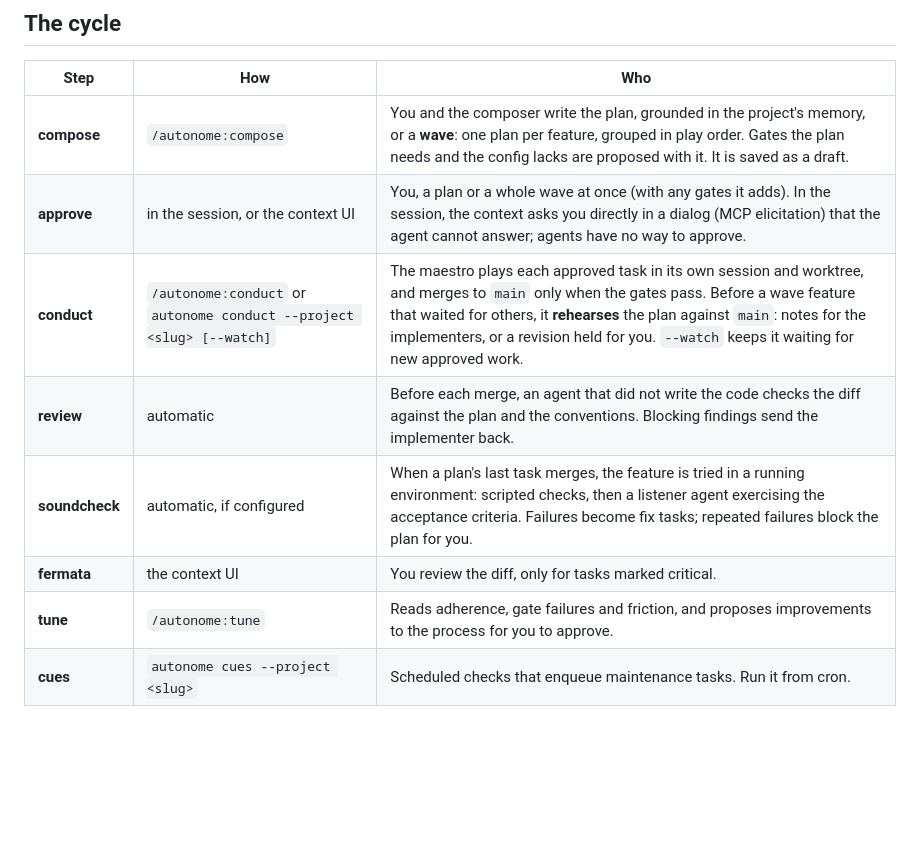
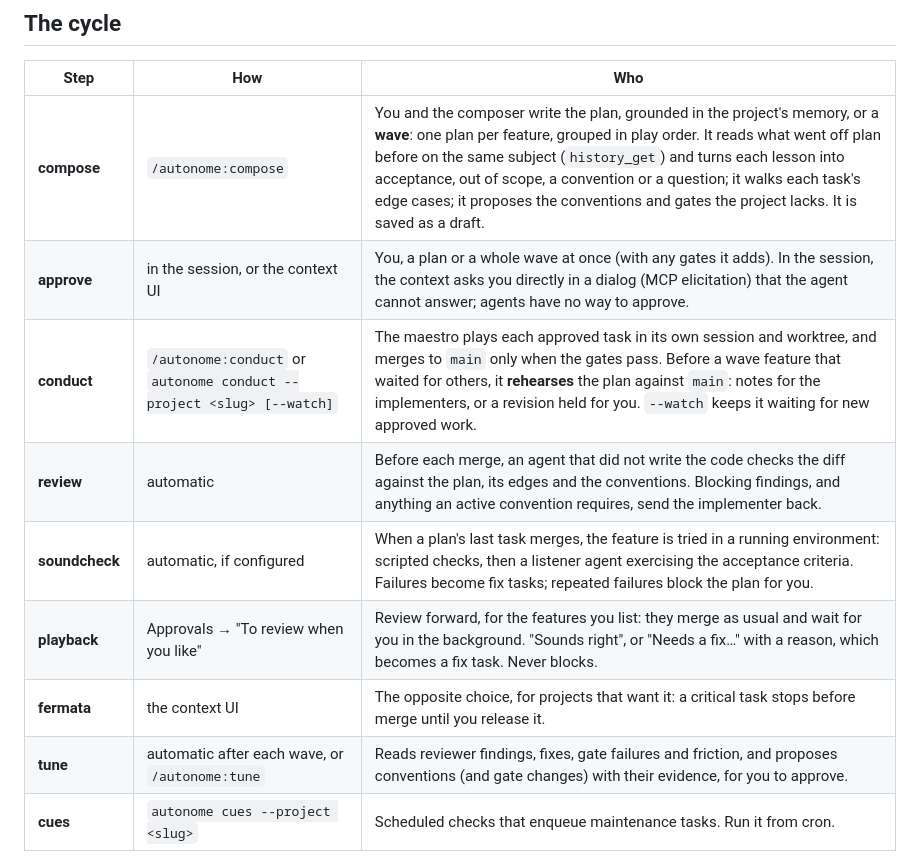
Before and after one commit to ddmfuhrmann/autonome, a Markdown page: plugin/README.md, the part around the change. Rendered like a GitHub page; blank space fills up the shorter version.

```diff
--- a/plugin/README.md
+++ b/plugin/README.md
@@ -7,13 +7,14 @@ in one step, the plan; everything after approval runs without you.
 
 | Step | How | Who |
 |---|---|---|
-| **compose** | `/autonome:compose` | You and the composer write the plan, grounded in the project's memory, or a **wave**: one plan per feature, grouped in play order. Gates the plan needs and the config lacks are proposed with it. It is saved as a draft. |
+| **compose** | `/autonome:compose` | You and the composer write the plan, grounded in the project's memory, or a **wave**: one plan per feature, grouped in play order. It reads what went off plan before on the same subject (`history_get`) and turns each lesson into acceptance, out of scope, a convention or a question; it walks each task's edge cases; it proposes the conventions and gates the project lacks. It is saved as a draft. |
 | **approve** | in the session, or the context UI | You, a plan or a whole wave at once (with any gates it adds). In the session, the context asks you directly in a dialog (MCP elicitation) that the agent cannot answer; agents have no way to approve. |
 | **conduct** | `/autonome:conduct` or `autonome conduct --project <slug> [--watch]` | The maestro plays each approved task in its own session and worktree, and merges to `main` only when the gates pass. Before a wave feature that waited for others, it **rehearses** the plan against `main`: notes for the implementers, or a revision held for you. `--watch` keeps it waiting for new approved work. |
-| **review** | automatic | Before each merge, an agent that did not write the code checks the diff against the plan and the conventions. Blocking findings send the implementer back. |
+| **review** | automatic | Before each merge, an agent that did not write the code checks the diff against the plan, its edges and the conventions. Blocking findings, and anything an active convention requires, send the implementer back. |
 | **soundcheck** | automatic, if configured | When a plan's last task merges, the feature is tried in a running environment: scripted checks, then a listener agent exercising the acceptance criteria. Failures become fix tasks; repeated failures block the plan for you. |
-| **fermata** | the context UI | You review the diff, only for tasks marked critical. |
-| **tune** | `/autonome:tune` | Reads adherence, gate failures and friction, and proposes improvements to the process for you to approve. |
+| **playback** | Approvals → "To review when you like" | Review forward, for the features you list: they merge as usual and wait for you in the background. "Sounds right", or "Needs a fix…" with a reason, which becomes a fix task. Never blocks. |
+| **fermata** | the context UI | The opposite choice, for projects that want it: a critical task stops before merge until you release it. |
+| **tune** | automatic after each wave, or `/autonome:tune` | Reads reviewer findings, fixes, gate failures and friction, and proposes conventions (and gate changes) with their evidence, for you to approve. |
 | **cues** | `autonome cues --project <slug>` | Scheduled checks that enqueue maintenance tasks. Run it from cron. |
 
 Every session, interactive or not, ends in a **handoff** written by a separate agent: plan vs.
```
Also changed, not shown: README.md (+17 -3 lines), docs/conventions.md (added, +79 -0 lines).
